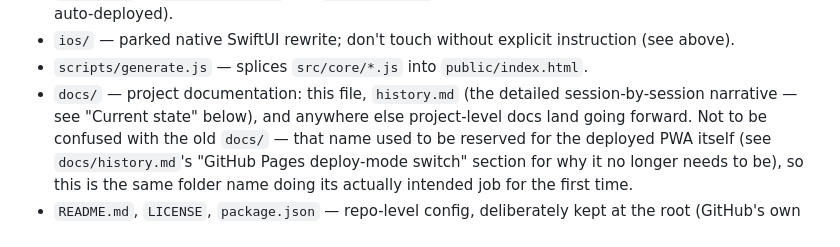
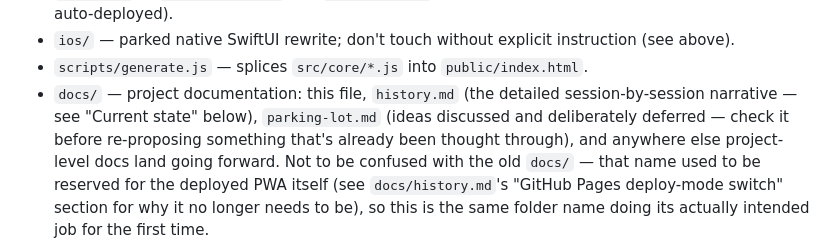
Before and after one commit to robinrajawat/club-scorer, a Markdown page: docs/handoff-prompt.md, the part around the change. Rendered like a GitHub page.

```diff
--- a/docs/handoff-prompt.md
+++ b/docs/handoff-prompt.md
@@ -223,7 +223,9 @@ a separate follow-up PR.
   instruction (see above).
 - `scripts/generate.js` — splices `src/core/*.js` into `public/index.html`.
 - `docs/` — project documentation: this file, `history.md` (the detailed
-  session-by-session narrative — see "Current state" below), and
+  session-by-session narrative — see "Current state" below),
+  `parking-lot.md` (ideas discussed and deliberately deferred — check it
+  before re-proposing something that's already been thought through), and
   anywhere else project-level docs land going forward. Not to be confused
   with the old `docs/` — that name used to be reserved for the deployed
   PWA itself (see `docs/history.md`'s "GitHub Pages deploy-mode switch"
```
Also changed, not shown: docs/parking-lot.md (added, +53 -0 lines).
